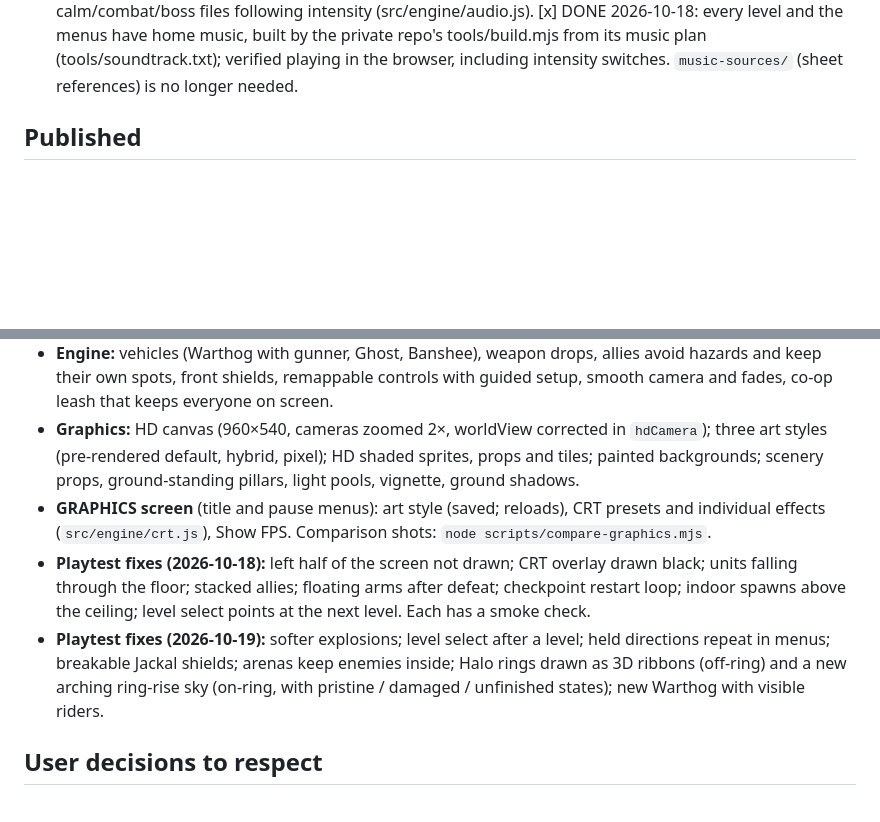
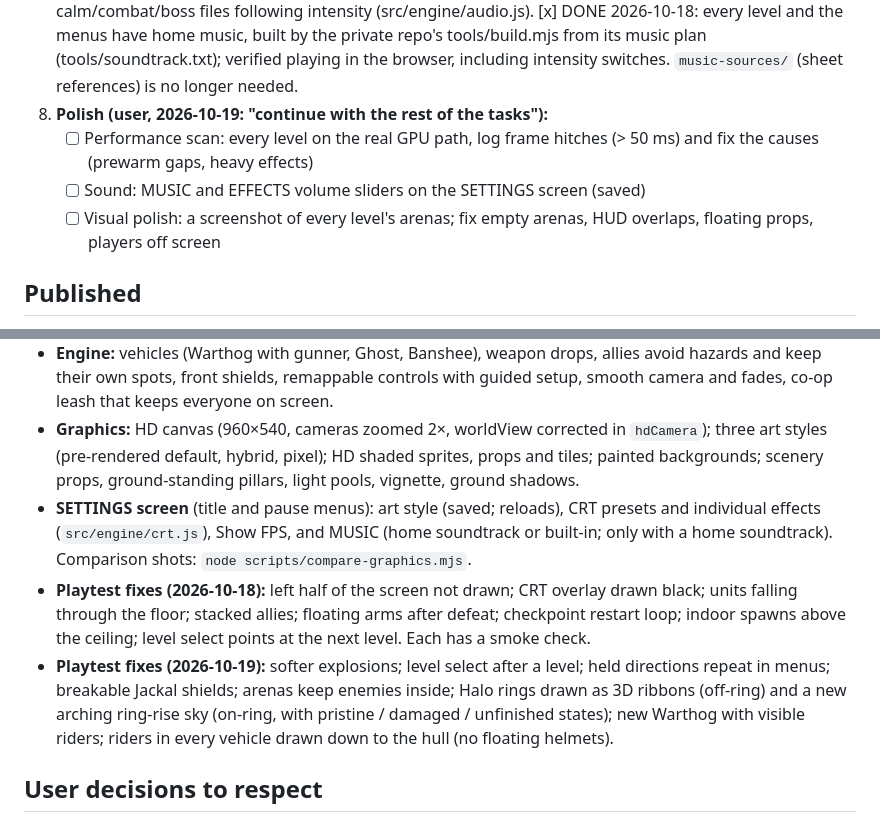
Before and after one commit to anwarahmed/ring-anthology-prisms, a Markdown page: docs/NEXT.md, 2 parts joined by grey strips. GitHub-like rendering; blank space fills up the shorter version.

Commit message:
NEXT: step 8 polish plan
Co-Authored-By: Claude Opus 5.5 <noreply@anthropic.com>

```diff
--- a/docs/NEXT.md
+++ b/docs/NEXT.md
@@ -55,6 +55,12 @@ Tick boxes and commit after each step. Everything ticked is committed.
    tools/build.mjs from its music plan (tools/soundtrack.txt); verified playing in the
    browser, including intensity switches.
    `music-sources/` (sheet references) is no longer needed.
+8. **Polish (user, 2026-10-19: "continue with the rest of the tasks"):**
+   - [ ] Performance scan: every level on the real GPU path, log frame hitches (> 50 ms)
+     and fix the causes (prewarm gaps, heavy effects)
+   - [ ] Sound: MUSIC and EFFECTS volume sliders on the SETTINGS screen (saved)
+   - [ ] Visual polish: a screenshot of every level's arenas; fix empty arenas, HUD
+     overlaps, floating props, players off screen
 
 ## Published
 
@@ -77,8 +83,9 @@ Tick boxes and commit after each step. Everything ticked is committed.
   `hdCamera`); three art styles (pre-rendered default, hybrid, pixel); HD shaded
   sprites, props and tiles; painted backgrounds; scenery props, ground-standing
   pillars, light pools, vignette, ground shadows.
-- **GRAPHICS screen** (title and pause menus): art style (saved; reloads), CRT presets
-  and individual effects (`src/engine/crt.js`), Show FPS. Comparison shots:
+- **SETTINGS screen** (title and pause menus): art style (saved; reloads), CRT presets
+  and individual effects (`src/engine/crt.js`), Show FPS, and MUSIC (home soundtrack
+  or built-in; only with a home soundtrack). Comparison shots:
   `node scripts/compare-graphics.mjs`.
 - **Playtest fixes (2026-10-18):** left half of the screen not drawn; CRT overlay
   drawn black; units falling through the floor; stacked allies; floating arms after
@@ -87,7 +94,8 @@ Tick boxes and commit after each step. Everything ticked is committed.
 - **Playtest fixes (2026-10-19):** softer explosions; level select after a level; held
   directions repeat in menus; breakable Jackal shields; arenas keep enemies inside;
   Halo rings drawn as 3D ribbons (off-ring) and a new arching ring-rise sky (on-ring,
-  with pristine / damaged / unfinished states); new Warthog with visible riders.
+  with pristine / damaged / unfinished states); new Warthog with visible riders;
+  riders in every vehicle drawn down to the hull (no floating helmets).
 
 ## User decisions to respect
 
```
